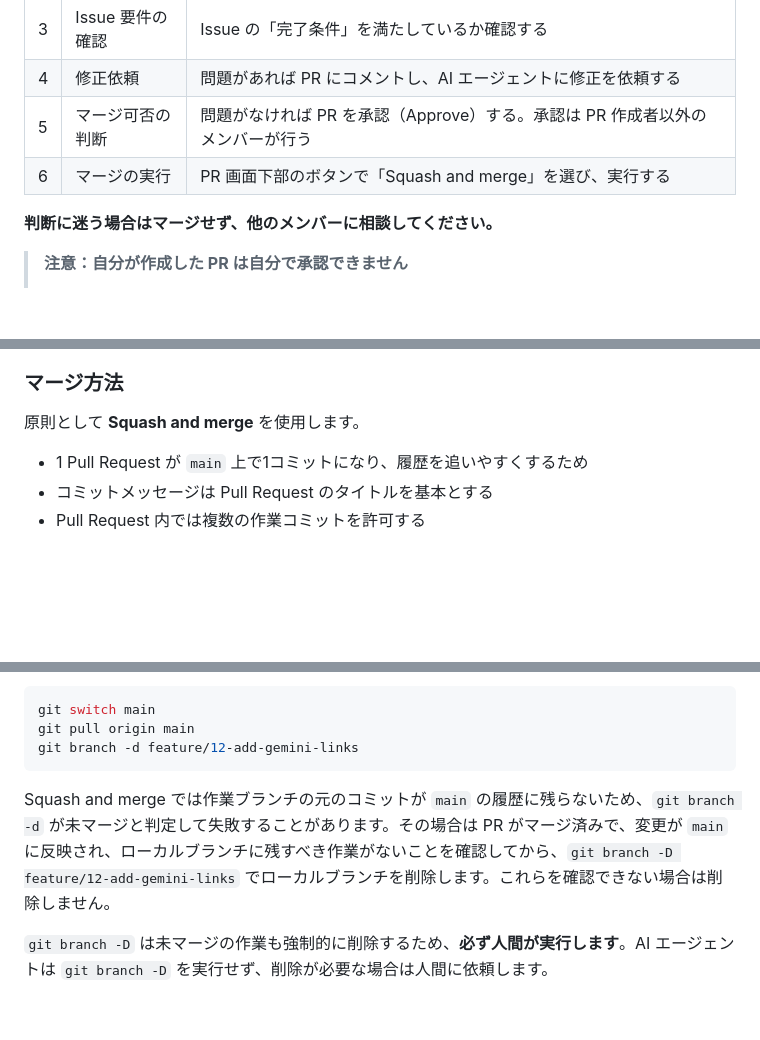
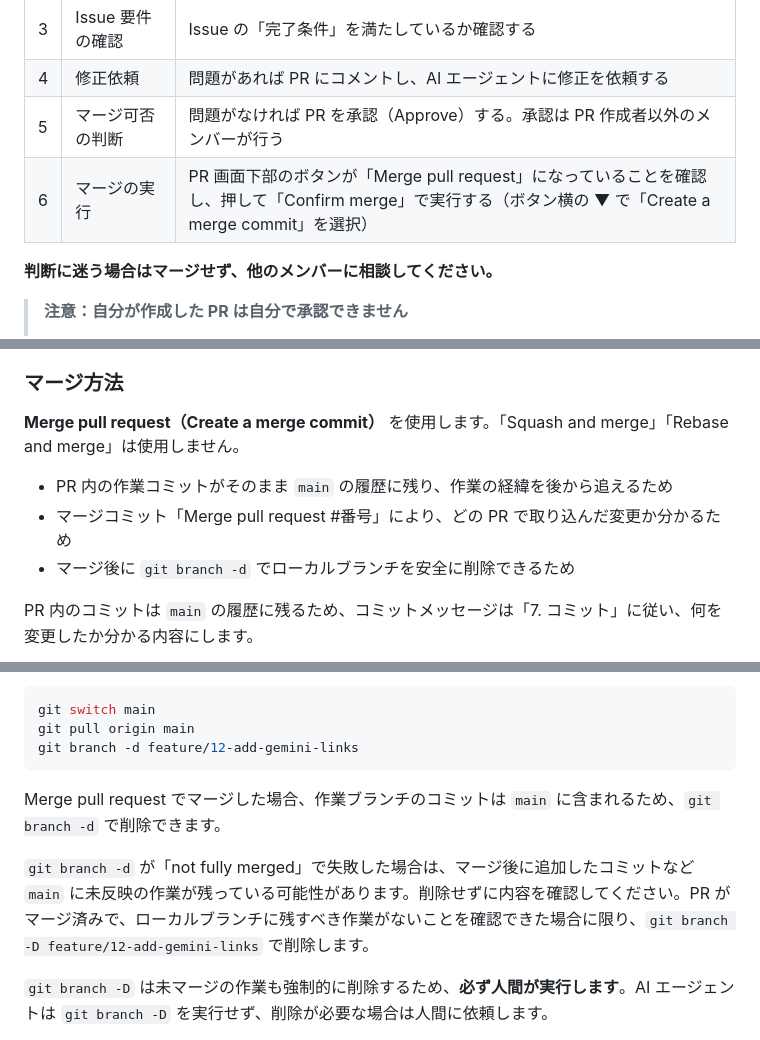
Before and after one commit to takashi-kawamoto/ai-tools-official-links, a Markdown page: ai/branch-rules.md, 3 parts joined by grey strips. Drawn GitHub-style; blank space fills up the shorter version.

Commit message:
マージ方法をMerge pull requestに変更
- マージ方法を Squash and merge から Merge pull request（Create a merge commit）に変更
- マージ後のローカルブランチ削除手順を変更後のマージ方法に合わせて修正

Co-Authored-By: Claude Opus 5.5 <noreply@anthropic.com>

````diff
--- a/ai/branch-rules.md
+++ b/ai/branch-rules.md
@@ -216,7 +216,7 @@ flowchart TD
 | 3 | Issue 要件の確認 | Issue の「完了条件」を満たしているか確認する |
 | 4 | 修正依頼 | 問題があれば PR にコメントし、AI エージェントに修正を依頼する |
 | 5 | マージ可否の判断 | 問題がなければ PR を承認（Approve）する。承認は PR 作成者以外のメンバーが行う |
-| 6 | マージの実行 | PR 画面下部のボタンで「Squash and merge」を選び、実行する |
+| 6 | マージの実行 | PR 画面下部のボタンが「Merge pull request」になっていることを確認し、押して「Confirm merge」で実行する（ボタン横の ▼ で「Create a merge commit」を選択） |
 
 **判断に迷う場合はマージせず、他のメンバーに相談してください。**
 
@@ -263,11 +263,13 @@ AI エージェントからこれらの操作を求められた場合や、実
 
 ### マージ方法
 
-原則として **Squash and merge** を使用します。
+**Merge pull request（Create a merge commit）** を使用します。「Squash and merge」「Rebase and merge」は使用しません。
 
-- 1 Pull Request が `main` 上で1コミットになり、履歴を追いやすくするため
-- コミットメッセージは Pull Request のタイトルを基本とする
-- Pull Request 内では複数の作業コミットを許可する
+- PR 内の作業コミットがそのまま `main` の履歴に残り、作業の経緯を後から追えるため
+- マージコミット「Merge pull request #番号」により、どの PR で取り込んだ変更か分かるため
+- マージ後に `git branch -d` でローカルブランチを安全に削除できるため
+
+PR 内のコミットは `main` の履歴に残るため、コミットメッセージは「7. コミット」に従い、何を変更したか分かる内容にします。
 
 ```mermaid
 flowchart TD
@@ -297,7 +299,9 @@ git pull origin main
 git branch -d feature/12-add-gemini-links
 ```
 
-Squash and merge では作業ブランチの元のコミットが `main` の履歴に残らないため、`git branch -d` が未マージと判定して失敗することがあります。その場合は PR がマージ済みで、変更が `main` に反映され、ローカルブランチに残すべき作業がないことを確認してから、`git branch -D feature/12-add-gemini-links` でローカルブランチを削除します。これらを確認できない場合は削除しません。
+Merge pull request でマージした場合、作業ブランチのコミットは `main` に含まれるため、`git branch -d` で削除できます。
+
+`git branch -d` が「not fully merged」で失敗した場合は、マージ後に追加したコミットなど `main` に未反映の作業が残っている可能性があります。削除せずに内容を確認してください。PR がマージ済みで、ローカルブランチに残すべき作業がないことを確認できた場合に限り、`git branch -D feature/12-add-gemini-links` で削除します。
 
 `git branch -D` は未マージの作業も強制的に削除するため、**必ず人間が実行します**。AI エージェントは `git branch -D` を実行せず、削除が必要な場合は人間に依頼します。
 
````
Also changed, not shown: other parts of ai/branch-rules.md (+8 -8 lines), ai/pull-request-rules.md (+1 -1 lines).
